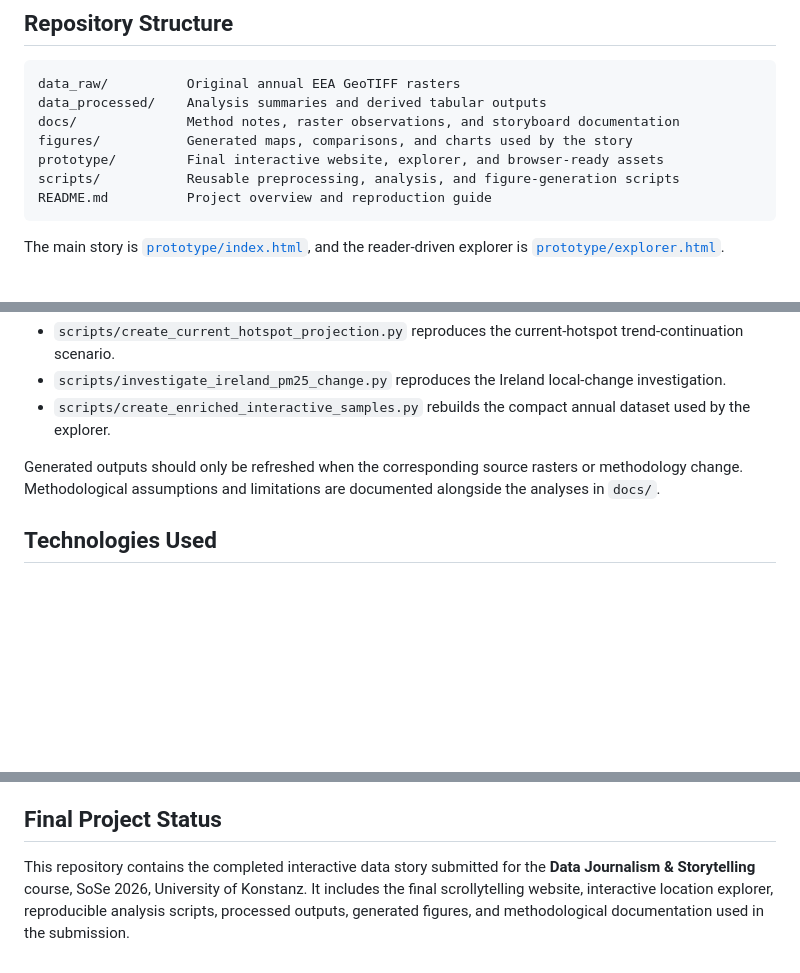
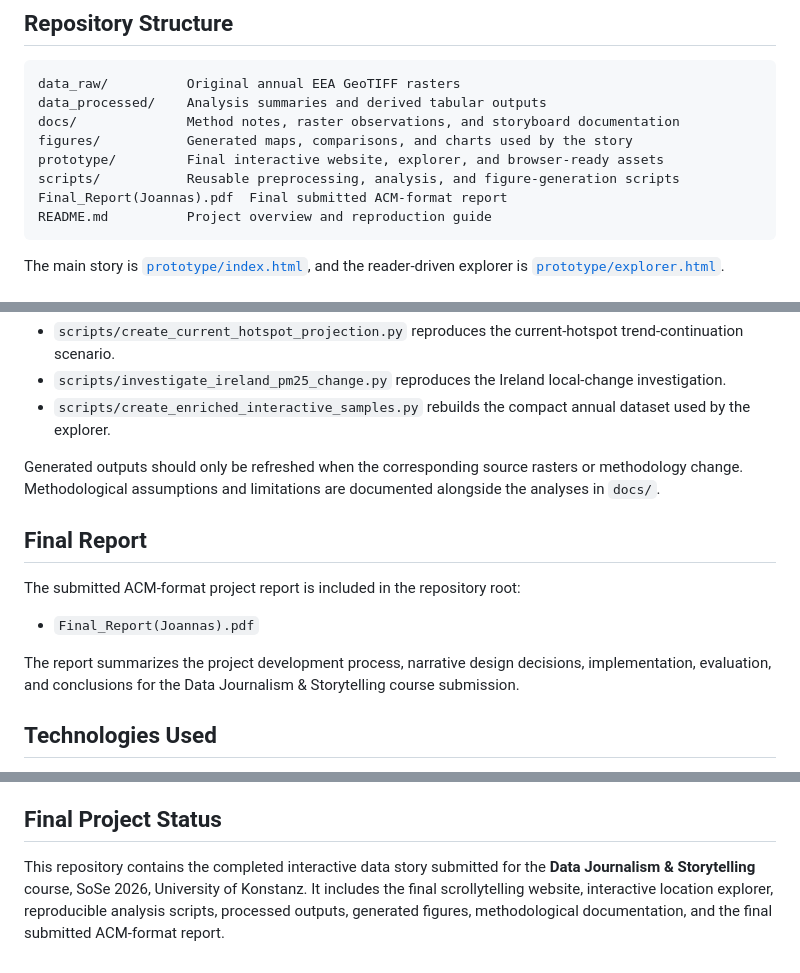
Before and after one commit to joannasjohnraj/europe-air-pollution-story, a Markdown page: README.md, 3 parts joined by grey strips. Rendered like a GitHub page; blank space fills up the shorter version.

Commit message:
Add final report and update README

````diff
--- a/README.md
+++ b/README.md
@@ -31,6 +31,7 @@ docs/              Method notes, raster observations, and storyboard documentati
 figures/           Generated maps, comparisons, and charts used by the story
 prototype/         Final interactive website, explorer, and browser-ready assets
 scripts/           Reusable preprocessing, analysis, and figure-generation scripts
+Final_Report(Joannas).pdf  Final submitted ACM-format report
 README.md          Project overview and reproduction guide
 ```
 
@@ -112,6 +113,14 @@ The scripts are organized by output rather than wrapped in one destructive pipel
 
 Generated outputs should only be refreshed when the corresponding source rasters or methodology change. Methodological assumptions and limitations are documented alongside the analyses in `docs/`.
 
+## Final Report
+
+The submitted ACM-format project report is included in the repository root:
+
+- `Final_Report(Joannas).pdf`
+
+The report summarizes the project development process, narrative design decisions, implementation, evaluation, and conclusions for the Data Journalism & Storytelling course submission.
+
 ## Technologies Used
 
 - Python
@@ -132,4 +141,4 @@ Generated outputs should only be refreshed when the corresponding source rasters
 
 ## Final Project Status
 
-This repository contains the completed interactive data story submitted for the **Data Journalism & Storytelling** course, SoSe 2026, University of Konstanz. It includes the final scrollytelling website, interactive location explorer, reproducible analysis scripts, processed outputs, generated figures, and methodological documentation used in the submission.
+This repository contains the completed interactive data story submitted for the **Data Journalism & Storytelling** course, SoSe 2026, University of Konstanz. It includes the final scrollytelling website, interactive location explorer, reproducible analysis scripts, processed outputs, generated figures, methodological documentation, and the final submitted ACM-format report.
````
